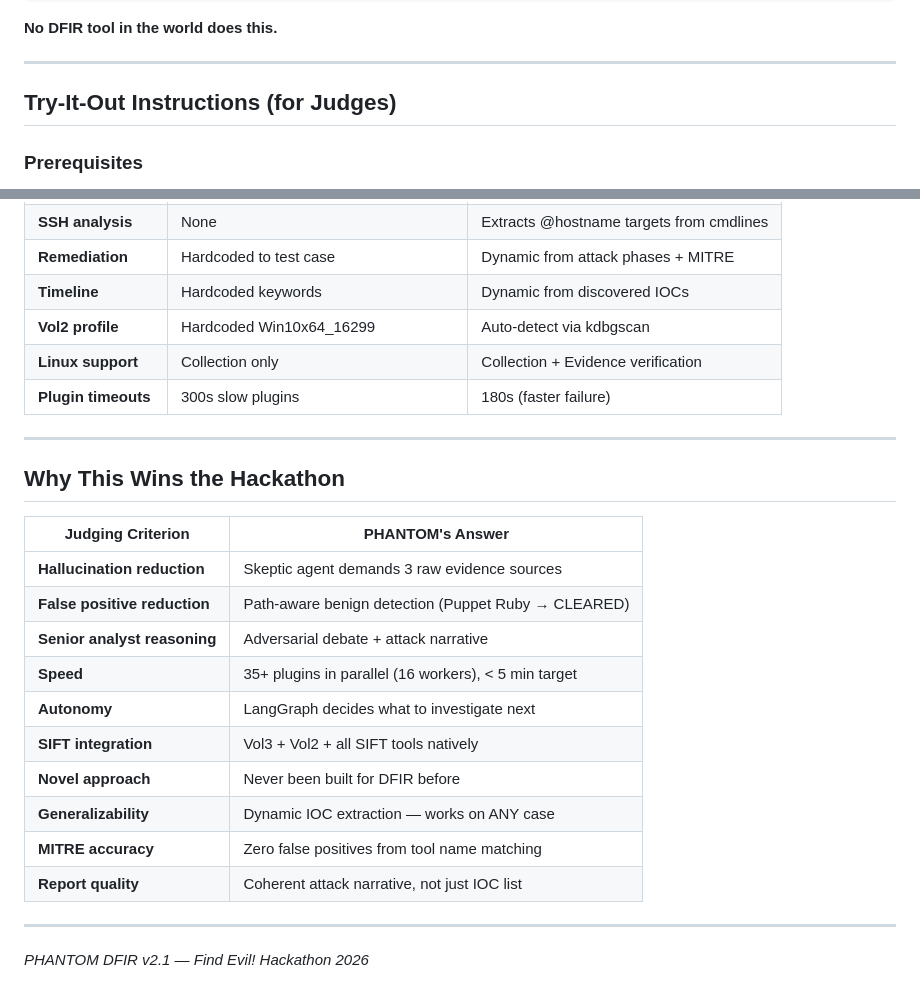
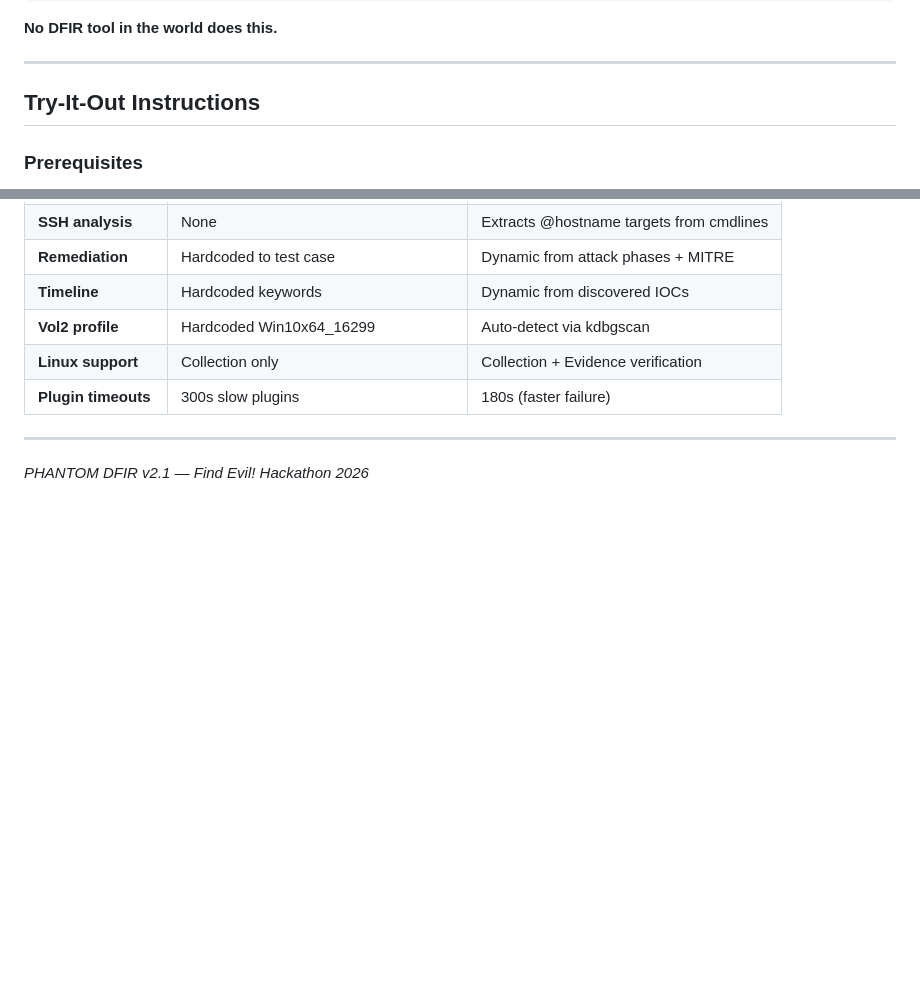
Before and after one commit to romilp619/Phantom-DFIR, a Markdown page: README.md, 2 parts joined by grey strips. Rendered like a GitHub page; blank space fills up the shorter version.

```diff
--- a/README.md
+++ b/README.md
@@ -28,7 +28,7 @@ Result:       19/19 sources confirmed → 🔴 CRITICAL (verified, not hallucina
 
 ---
 
-## Try-It-Out Instructions (for Judges)
+## Try-It-Out Instructions
 
 ### Prerequisites
 - **SANS SIFT Workstation** (VM or bare metal)
@@ -217,21 +217,6 @@ phantom-dfir/
 
 ---
 
-## Why This Wins the Hackathon
 
-| Judging Criterion | PHANTOM's Answer |
-|---|---|
-| **Hallucination reduction** | Skeptic agent demands 3 raw evidence sources |
-| **False positive reduction** | Path-aware benign detection (Puppet Ruby → CLEARED) |
-| **Senior analyst reasoning** | Adversarial debate + attack narrative |
-| **Speed** | 35+ plugins in parallel (16 workers), < 5 min target |
-| **Autonomy** | LangGraph decides what to investigate next |
-| **SIFT integration** | Vol3 + Vol2 + all SIFT tools natively |
-| **Novel approach** | Never been built for DFIR before |
-| **Generalizability** | Dynamic IOC extraction — works on ANY case |
-| **MITRE accuracy** | Zero false positives from tool name matching |
-| **Report quality** | Coherent attack narrative, not just IOC list |
-
----
 
 *PHANTOM DFIR v2.1 — Find Evil! Hackathon 2026*
```
